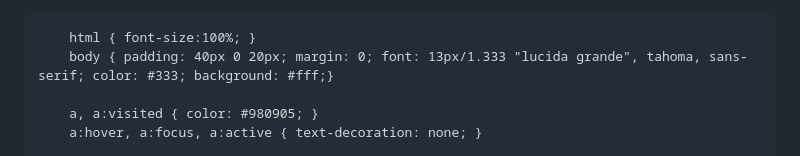
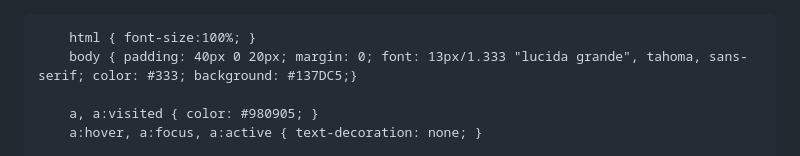
Before and after one commit to baldalbino/hometechomaha, a Markdown page: README.md, the part around the change. Rendered like a GitHub page.

```diff
--- a/README.md
+++ b/README.md
@@ -7,7 +7,7 @@
         /* BASE */
 
         html { font-size:100%; }
-        body { padding: 40px 0 20px; margin: 0; font: 13px/1.333 "lucida grande", tahoma, sans-serif; color: #333; background: #fff;}
+        body { padding: 40px 0 20px; margin: 0; font: 13px/1.333 "lucida grande", tahoma, sans-serif; color: #333; background: #137DC5;}
 
         a, a:visited { color: #980905; }
         a:hover, a:focus, a:active { text-decoration: none; }
```
